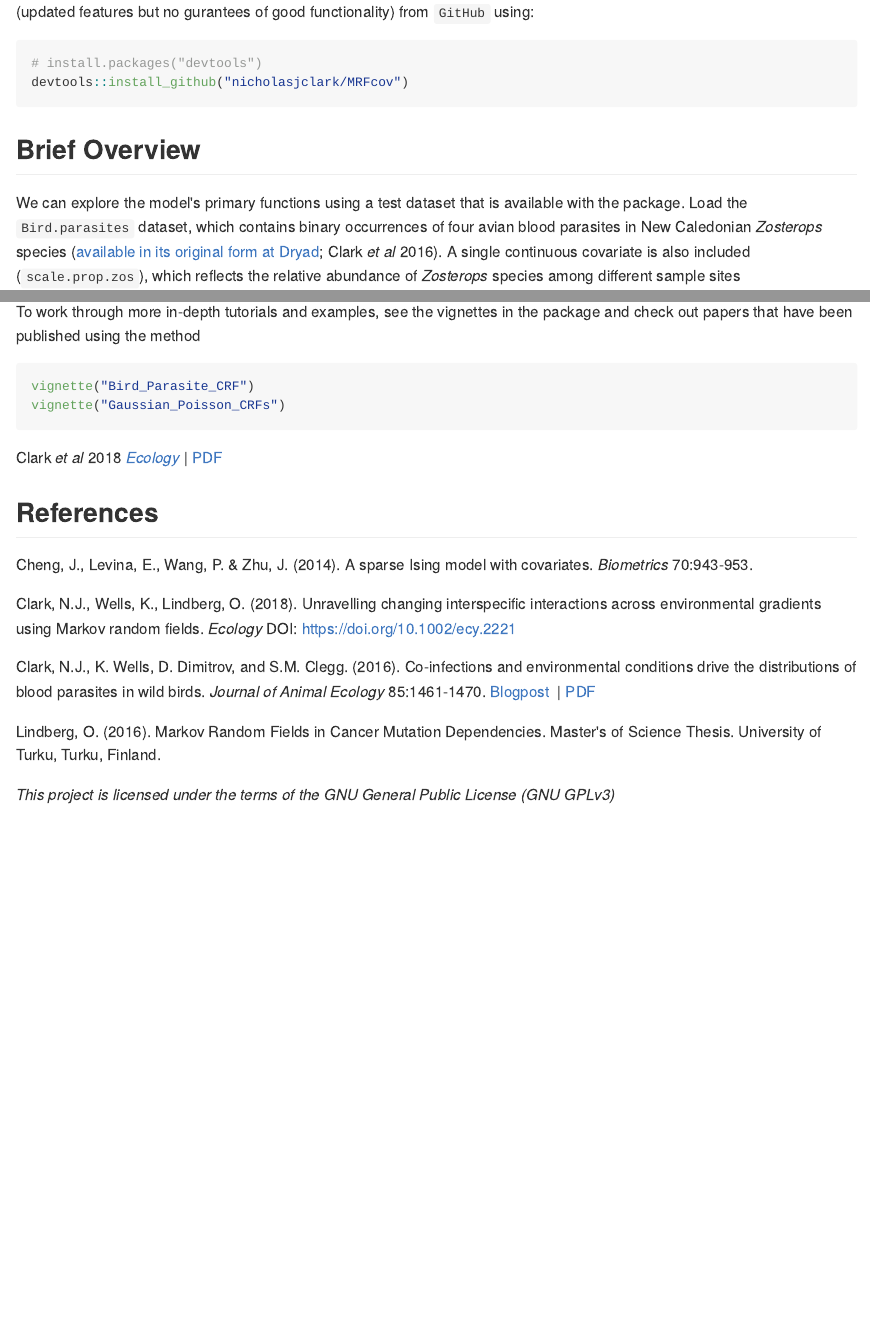
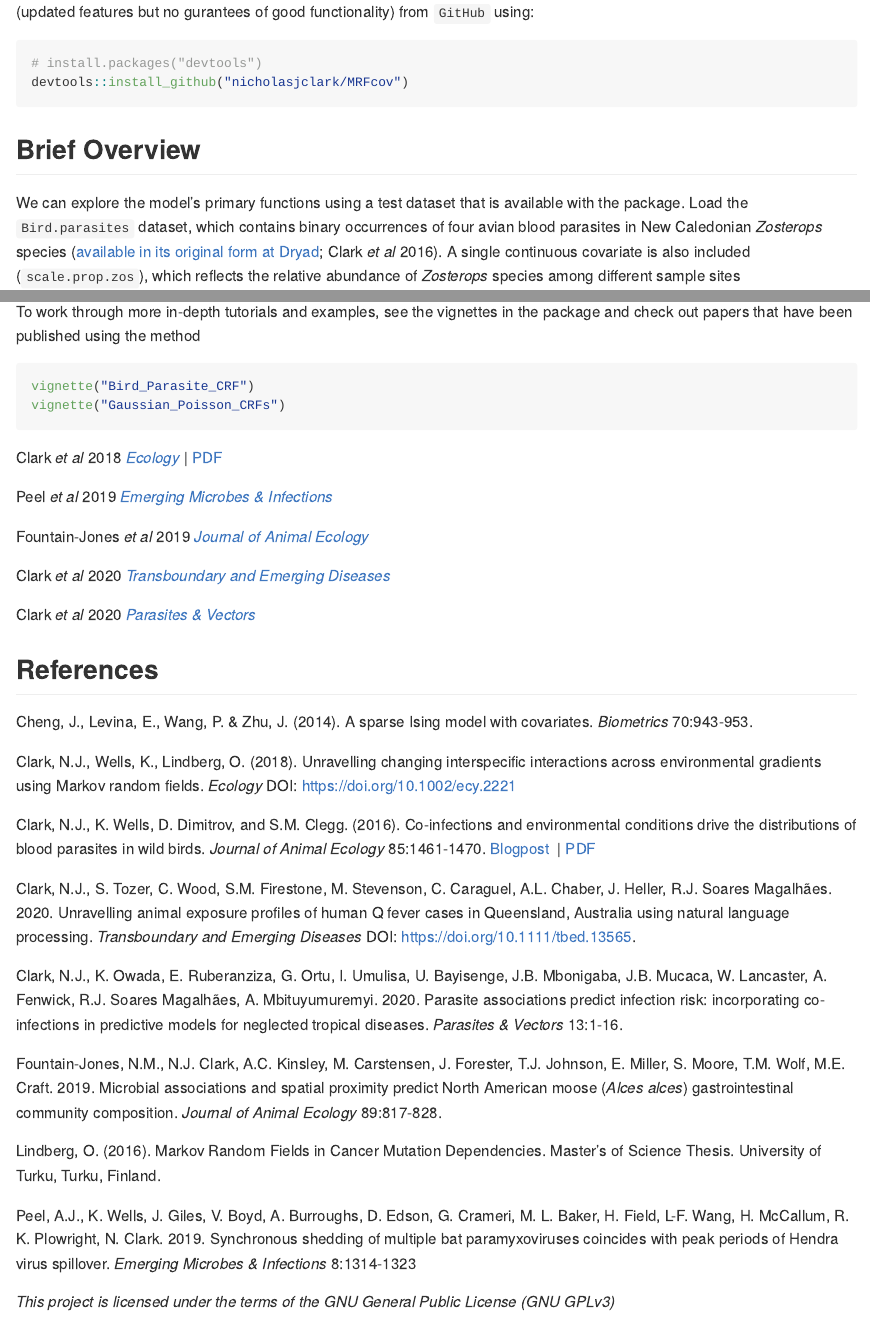
Before and after one commit to nicholasjclark/MRFcov, an R Markdown document (docs/README.Rmd): the page in a window 1100 px wide, from 1070 px down, and a second part further down, joined at a grey line. The pictures show the output file docs/README.md that the author committed with the source, drawn offline in the style of GitHub; badge pictures from the web are left out.

Commit message:
update readme citations

```diff
--- a/docs/README.Rmd
+++ b/docs/README.Rmd
@@ -102,6 +102,14 @@ vignette("Gaussian_Poisson_CRFs")
 
 Clark *et al* 2018 [*Ecology*](https://esajournals.onlinelibrary.wiley.com/doi/full/10.1002/ecy.2221)&nbsp;|&nbsp;[PDF](http://nicholasjclark.weebly.com/uploads/4/4/9/4/44946407/clark_et_al-2018-ecology.pdf)
 
+Peel *et al* 2019 [*Emerging Microbes & Infections*](https://www.tandfonline.com/doi/full/10.1080/22221751.2019.1661217?af=R)
+
+Fountain-Jones *et al* 2019 [*Journal of Animal Ecology*](https://besjournals.onlinelibrary.wiley.com/doi/abs/10.1111/1365-2656.13154)
+
+Clark *et al* 2020 [*Transboundary and Emerging Diseases*](https://onlinelibrary.wiley.com/doi/abs/10.1111/tbed.13565)
+
+Clark *et al* 2020 [*Parasites & Vectors*](https://parasitesandvectors.biomedcentral.com/articles/10.1186/s13071-020-04016-2)
+
 ## References
 Cheng, J., Levina, E., Wang, P. & Zhu, J. (2014). A sparse Ising model with covariates. *Biometrics* 70:943-953.
 
@@ -109,6 +117,14 @@ Clark, N.J., Wells, K., Lindberg, O. (2018). Unravelling changing interspecific
 
 Clark, N.J., K. Wells, D. Dimitrov, and S.M. Clegg. (2016). Co-infections and environmental conditions drive the distributions of blood parasites in wild birds. *Journal of Animal Ecology* 85:1461-1470. [Blogpost](http://nicholasjclark.weebly.com/malariafilaria-coinfections.html) &nbsp;|&nbsp;[PDF](http://nicholasjclark.weebly.com/uploads/4/4/9/4/44946407/clark_et_al-2016-journal_of_animal_ecology.pdf)
 
+Clark, N.J., S. Tozer, C. Wood, S.M. Firestone, M. Stevenson, C. Caraguel, A.L. Chaber, J. Heller, R.J. Soares Magalhães. 2020. Unravelling animal exposure profiles of human Q fever cases in Queensland, Australia using natural language processing. *Transboundary and Emerging Diseases* DOI: https://doi.org/10.1111/tbed.13565.
+
+Clark, N.J., K. Owada, E. Ruberanziza, G. Ortu, I. Umulisa, U. Bayisenge, J.B. Mbonigaba, J.B. Mucaca, W. Lancaster, A. Fenwick, R.J. Soares Magalhães, A. Mbituyumuremyi. 2020. Parasite associations predict infection risk: incorporating co-infections in predictive models for neglected tropical diseases. *Parasites & Vectors* 13:1-16.
+
+Fountain‐Jones, N.M., N.J. Clark, A.C. Kinsley, M. Carstensen, J. Forester, T.J. Johnson, E. Miller, S. Moore, T.M. Wolf, M.E. Craft. 2019. Microbial associations and spatial proximity predict North American moose (*Alces alces*) gastrointestinal community composition. *Journal of Animal Ecology* 89:817-828.
+
 Lindberg, O. (2016). Markov Random Fields in Cancer Mutation Dependencies. Master's of Science Thesis. University of Turku, Turku, Finland.
 
+Peel, A.J., K. Wells, J. Giles, V. Boyd, A. Burroughs, D. Edson, G. Crameri, M. L. Baker, H. Field, L-F. Wang, H. McCallum, R. K. Plowright, N. Clark. 2019. Synchronous shedding of multiple bat paramyxoviruses coincides with peak periods of Hendra virus spillover. *Emerging Microbes & Infections* 8:1314-1323
+
 *This project is licensed under the terms of the GNU General Public License (GNU GPLv3)*
```
Also changed, not shown: docs/README.md, 1 other file.
